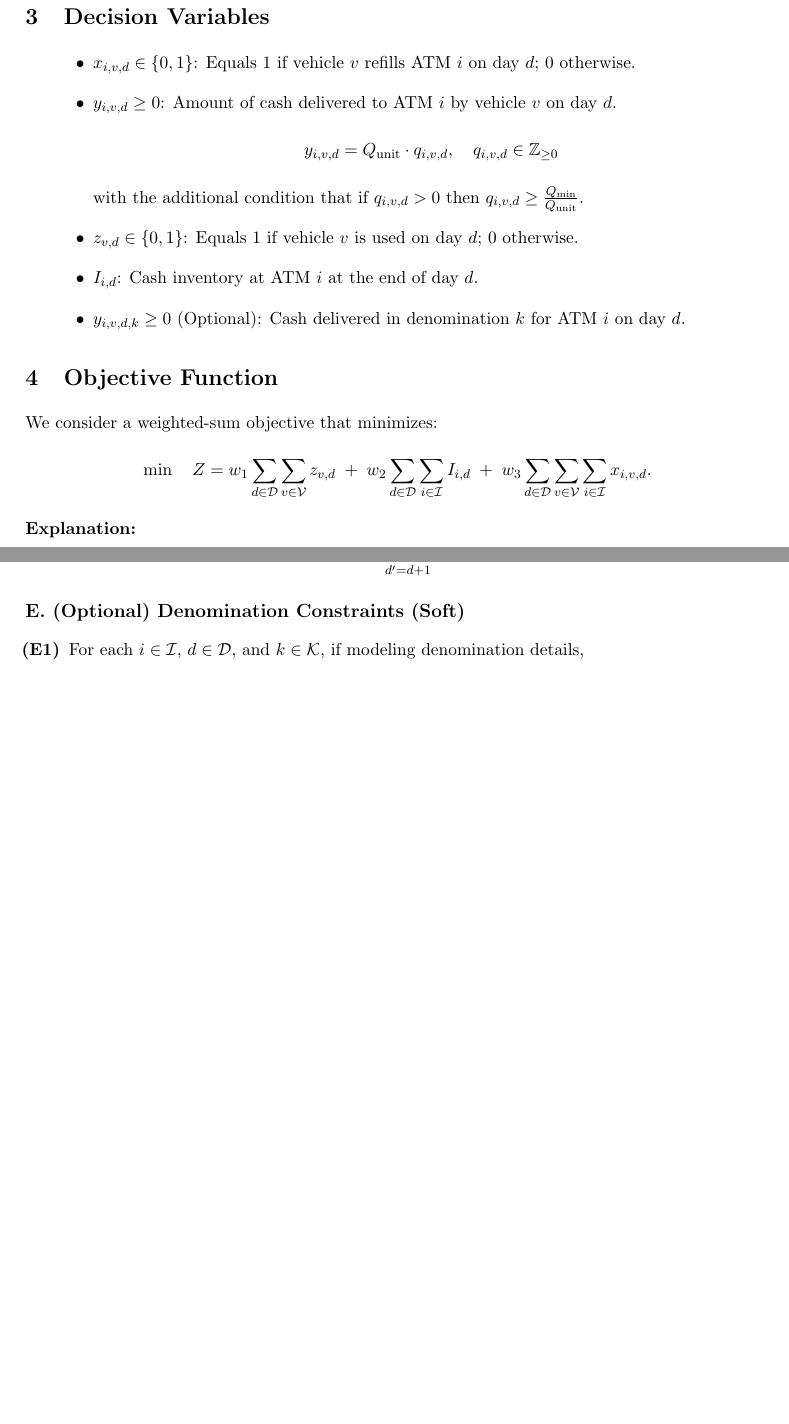
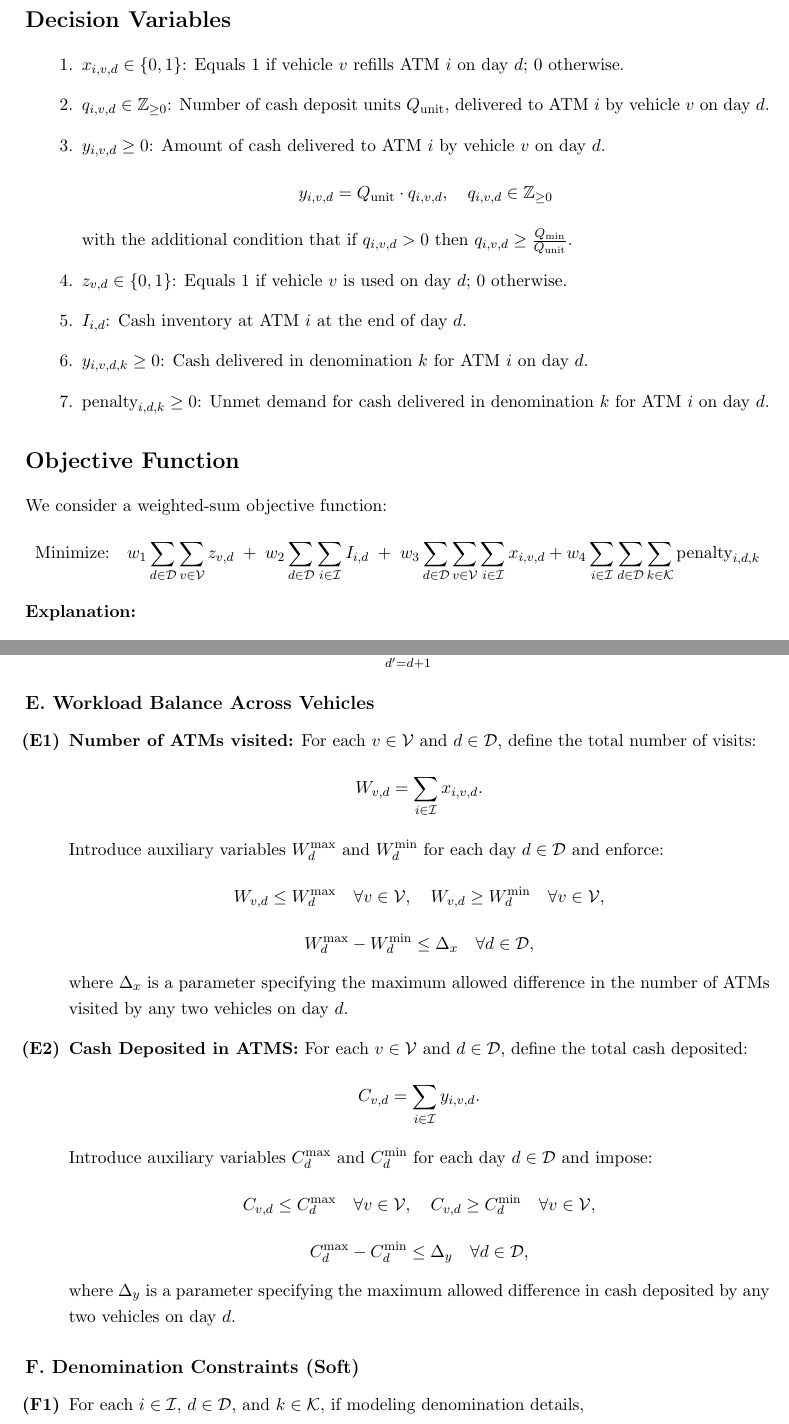
Before and after one commit to U1Kemp/Optimization-in-Industry-Assignments, a LaTeX problem sheet (Assignment 2/Assignment 2.tex): two parts of pages 2 and 3 of 4 before the commit and two parts of pages 2 and 4 of 5 after it, joined at a grey line, cut so that both start at the same text, the shorter picture padded with empty space. Compiled offline with pdfLaTeX.

Commit message:
added workload balance and minor changes

```diff
--- a/Assignment 2/Assignment 2.tex
+++ b/Assignment 2/Assignment 2.tex
@@ -40,7 +41,8 @@
 
-\section{Decision Variables}
-\begin{itemize}[leftmargin=1.5cm]
+\section*{Decision Variables}
+\begin{enumerate}[leftmargin=1.25cm]
     \item \(\displaystyle x_{i,v,d} \in \{0,1\}\): Equals 1 if vehicle \(v\) refills ATM \(i\) on day \(d\); 0 otherwise.
+    \item \(\displaystyle q_{i,v,d} \in \mathbb{Z}_{\geq 0}\): Number of cash deposit units \(Q_{\text{unit}}\), delivered to ATM \(i\) by vehicle \(v\) on day \(d\).
     \item \(\displaystyle y_{i,v,d} \ge 0\): Amount of cash delivered to ATM \(i\) by vehicle \(v\) on day \(d\).
     \[
     y_{i,v,d} = Q_{\text{unit}} \cdot q_{i,v,d}, \quad q_{i,v,d} \in \mathbb{Z}_{\geq 0}
@@ -48,13 +50,14 @@
     with the additional condition that if \(q_{i,v,d} > 0\) then \(q_{i,v,d} \ge \frac{Q_{\min}}{Q_{\text{unit}}}\).
     \item \(\displaystyle z_{v,d} \in \{0,1\}\): Equals 1 if vehicle \(v\) is used on day \(d\); 0 otherwise.
     \item \(\displaystyle I_{i,d}\): Cash inventory at ATM \(i\) at the end of day \(d\).
-    \item \(\displaystyle y_{i,v,d,k} \ge 0\) (Optional): Cash delivered in denomination \(k\) for ATM \(i\) on day \(d\).
-\end{itemize}
+    \item \(\displaystyle y_{i,v,d,k} \ge 0\): Cash delivered in denomination \(k\) for ATM \(i\) on day \(d\).
+    \item \(\displaystyle \text{penalty}_{i,d,k} \geq 0\): Unmet demand for cash delivered in denomination \(k\) for ATM \(i\) on day \(d\).
+\end{enumerate}
 
-\section{Objective Function}
-We consider a weighted-sum objective that minimizes:
+\section*{Objective Function}
+We consider a weighted-sum objective function:
 \begin{equation*}
-    \min \quad Z = w_1 \sum_{d \in \mathcal{D}} \sum_{v \in \mathcal{V}} z_{v,d} \;+\; w_2 \sum_{d \in \mathcal{D}} \sum_{i \in \mathcal{I}} I_{i,d} \;+\; w_3 \sum_{d \in \mathcal{D}} \sum_{v \in \mathcal{V}} \sum_{i \in \mathcal{I}} x_{i,v,d}.
+    \text{Minimize:} \quad w_1 \sum_{d \in \mathcal{D}} \sum_{v \in \mathcal{V}} z_{v,d} \;+\; w_2 \sum_{d \in \mathcal{D}} \sum_{i \in \mathcal{I}} I_{i,d} \;+\; w_3 \sum_{d \in \mathcal{D}} \sum_{v \in \mathcal{V}} \sum_{i \in \mathcal{I}} x_{i,v,d} + w_4 \sum_{i \in \mathcal{I}}\sum_{d \in \mathcal{D}}\sum_{k \in \mathcal{K}} \text{penalty}_{i,d,k}
 \end{equation*}
 
 \noindent \textbf{Explanation:}
@@ -113,7 +123,40 @@ We consider a weighted-sum objective that minimizes:
     \]
 \end{enumerate}
 
-\subsection*{E. (Optional) Denomination Constraints (Soft)}
+\subsection*{E. Workload Balance Across Vehicles}
 \begin{enumerate}[label=\textbf{(E\arabic*)}]
+    \item \textbf{Number of ATMs visited:} For each \(v \in \mathcal{V}\) and \(d \in \mathcal{D}\), define the total number of visits:
+    \[
+    W_{v,d} = \sum_{i \in \mathcal{I}} x_{i,v,d}.
+    \]
+    Introduce auxiliary variables \(W_d^{\max}\) and \(W_d^{\min}\) for each day \(d \in \mathcal{D}\) and enforce:
+    \[
+    W_{v,d} \le W_d^{\max} \quad \forall v \in \mathcal{V}, \quad
+    W_{v,d} \ge W_d^{\min} \quad \forall v \in \mathcal{V},
+    \]
+    \[
+    W_d^{\max} - W_d^{\min} \le \Delta_x \quad \forall d \in \mathcal{D},
+    \]
+    where \(\Delta_x\) is a parameter specifying the maximum allowed difference in the number of ATMs visited by any two vehicles on day \(d\).
+
+    \item \textbf{Cash Deposited in ATMS:} For each \(v \in \mathcal{V}\) and \(d \in \mathcal{D}\), define the total cash deposited:
+    \[
+    C_{v,d} = \sum_{i \in \mathcal{I}} y_{i,v,d}.
+    \]
+    Introduce auxiliary variables \(C_d^{\max}\) and \(C_d^{\min}\) for each day \(d \in \mathcal{D}\) and impose:
+    \[
+    C_{v,d} \le C_d^{\max} \quad \forall v \in \mathcal{V}, \quad
+    C_{v,d} \ge C_d^{\min} \quad \forall v \in \mathcal{V},
+    \]
+    \[
+    C_d^{\max} - C_d^{\min} \le \Delta_y \quad \forall d \in \mathcal{D},
+    \]
+    where \(\Delta_y\) is a parameter specifying the maximum allowed difference in cash deposited by any two vehicles on day \(d\).
+
+
+\end{enumerate}
+
+\subsection*{F. Denomination Constraints (Soft)}
+\begin{enumerate}[label=\textbf{(F\arabic*)}]
     \item For each \(i \in \mathcal{I}\), \(d \in \mathcal{D}\), and \(k \in \mathcal{K}\), if modeling denomination details,
     \[
```
Also changed, not shown: Assignment 2/Assignment 2.pdf, Assignment 2/Assignment 2.tex (72 more changed lines), 3 other files.
